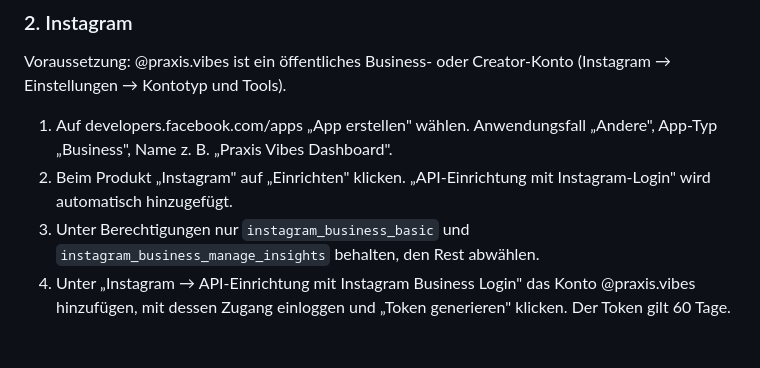
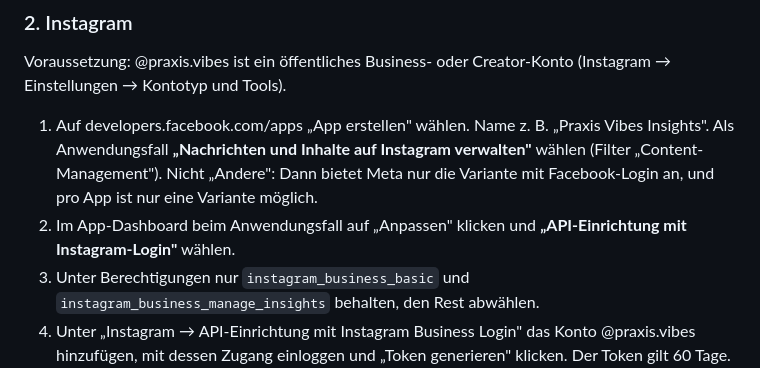
Before and after one commit to KilianKIMOJO/praxis-vibes-dashboard, a Markdown page: README.md, the part around the change. GitHub-like rendering; blank space fills up the shorter version.

Commit message:
README: richtiger Meta-Anwendungsfall für Instagram-Login
Co-Authored-By: Claude Opus 5.5 <noreply@anthropic.com>

```diff
--- a/README.md
+++ b/README.md
@@ -23,8 +23,8 @@ Zeigt Podcast-Wiedergaben und Instagram-Reichweite von Praxis Vibes. Die Daten w
 
 ### 2. Instagram
 Voraussetzung: @praxis.vibes ist ein öffentliches Business- oder Creator-Konto (Instagram → Einstellungen → Kontotyp und Tools).
-1. Auf developers.facebook.com/apps „App erstellen" wählen. Anwendungsfall „Andere", App-Typ „Business", Name z. B. „Praxis Vibes Dashboard".
-2. Beim Produkt „Instagram" auf „Einrichten" klicken. „API-Einrichtung mit Instagram-Login" wird automatisch hinzugefügt.
+1. Auf developers.facebook.com/apps „App erstellen" wählen. Name z. B. „Praxis Vibes Insights". Als Anwendungsfall **„Nachrichten und Inhalte auf Instagram verwalten"** wählen (Filter „Content-Management"). Nicht „Andere": Dann bietet Meta nur die Variante mit Facebook-Login an, und pro App ist nur eine Variante möglich.
+2. Im App-Dashboard beim Anwendungsfall auf „Anpassen" klicken und **„API-Einrichtung mit Instagram-Login"** wählen.
 3. Unter Berechtigungen nur `instagram_business_basic` und `instagram_business_manage_insights` behalten, den Rest abwählen.
 4. Unter „Instagram → API-Einrichtung mit Instagram Business Login" das Konto @praxis.vibes hinzufügen, mit dessen Zugang einloggen und „Token generieren" klicken. Der Token gilt 60 Tage.
 5. Die App bleibt im Entwicklungsmodus. Für das eigene Konto ist keine App-Prüfung durch Meta nötig.
```
